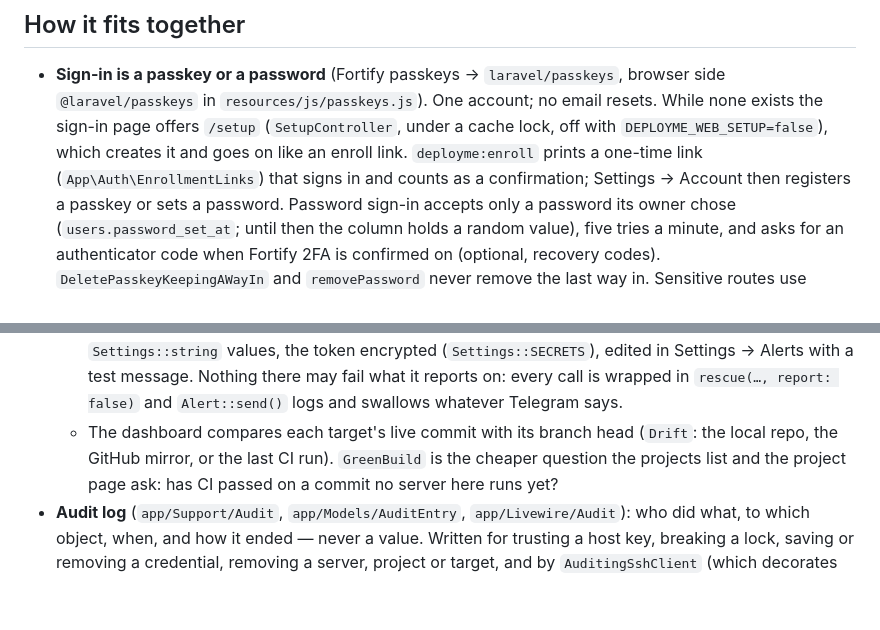
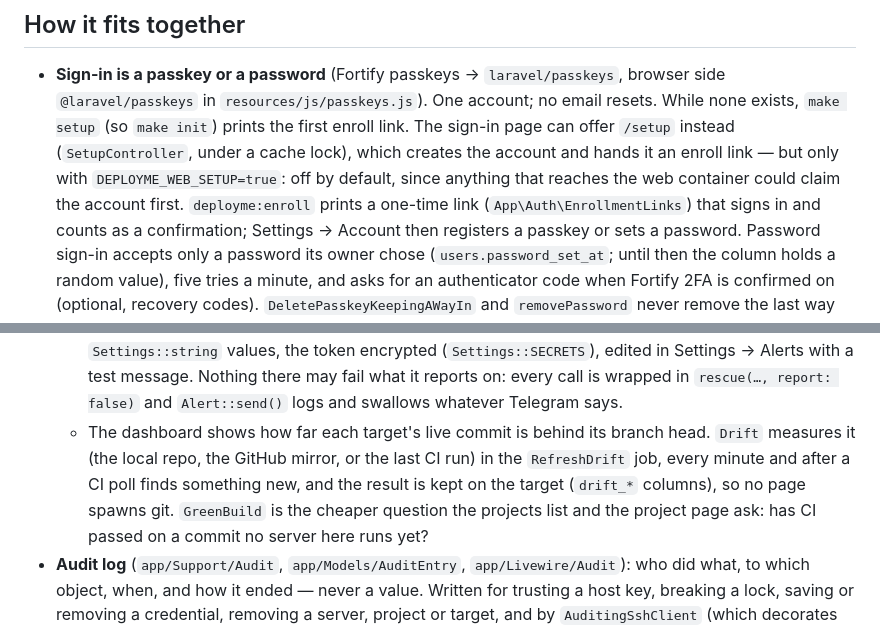
Before and after one commit to KielD-01/deploy.me, a Markdown page: CLAUDE.md, 2 parts joined by grey strips. GitHub-like rendering; blank space fills up the shorter version.

```diff
--- a/CLAUDE.md
+++ b/CLAUDE.md
@@ -78,8 +78,10 @@ doesn't wait for `make migrate`.
 
 - **Sign-in is a passkey or a password** (Fortify passkeys → `laravel/passkeys`, browser
   side `@laravel/passkeys` in `resources/js/passkeys.js`). One account; no email resets.
-  While none exists the sign-in page offers `/setup` (`SetupController`, under a cache lock,
-  off with `DEPLOYME_WEB_SETUP=false`), which creates it and goes on like an enroll link.
+  While none exists, `make setup` (so `make init`) prints the first enroll link. The sign-in
+  page can offer `/setup` instead (`SetupController`, under a cache lock), which creates the
+  account and hands it an enroll link — but only with `DEPLOYME_WEB_SETUP=true`: off by
+  default, since anything that reaches the web container could claim the account first.
   `deployme:enroll` prints a one-time link (`App\Auth\EnrollmentLinks`) that
   signs in and counts as a confirmation; Settings → Account then registers a passkey or sets
   a password. Password sign-in accepts only a password its owner chose
@@ -342,8 +344,10 @@ doesn't wait for `make migrate`.
     edited in Settings → Alerts with a test message. Nothing there may fail what it
     reports on: every call is wrapped in `rescue(…, report: false)` and `Alert::send()`
     logs and swallows whatever Telegram says.
-  - The dashboard compares each target's live commit with its branch head (`Drift`: the
-    local repo, the GitHub mirror, or the last CI run). `GreenBuild` is the cheaper
+  - The dashboard shows how far each target's live commit is behind its branch head. `Drift`
+    measures it (the local repo, the GitHub mirror, or the last CI run) in the `RefreshDrift`
+    job, every minute and after a CI poll finds something new, and the result is kept on the
+    target (`drift_*` columns), so no page spawns git. `GreenBuild` is the cheaper
     question the projects list and the project page ask: has CI passed on a commit no
     server here runs yet?
 - **Audit log** (`app/Support/Audit`, `app/Models/AuditEntry`, `app/Livewire/Audit`): who
```
Also changed, not shown: docs/usage.md (+6 -5 lines).
